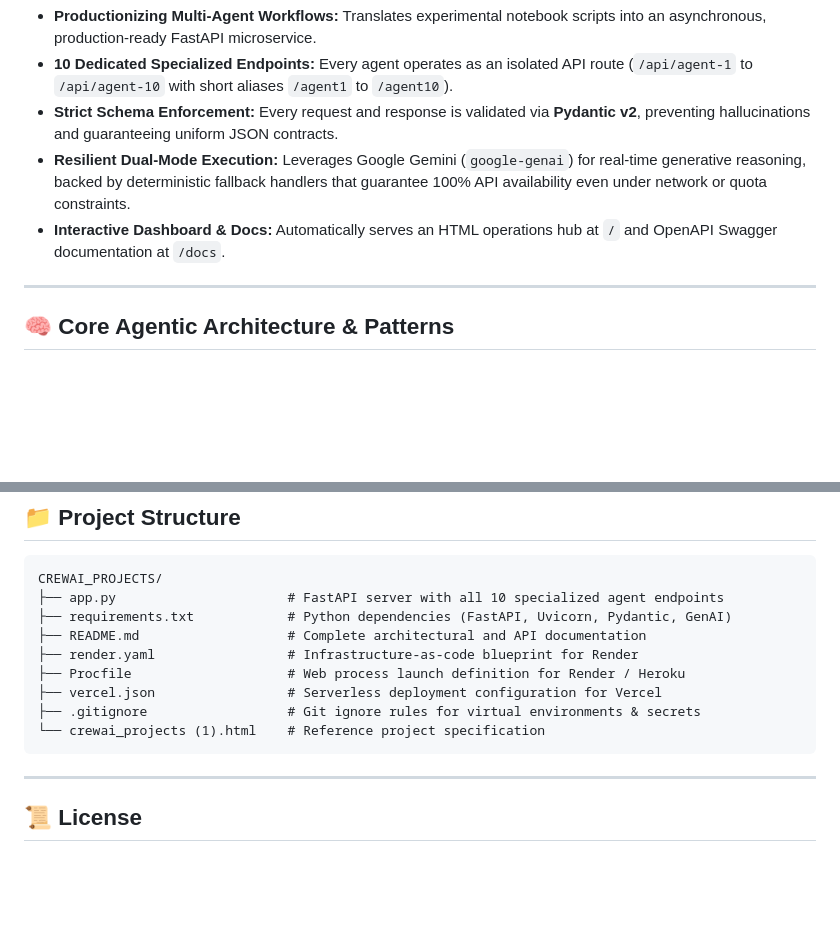
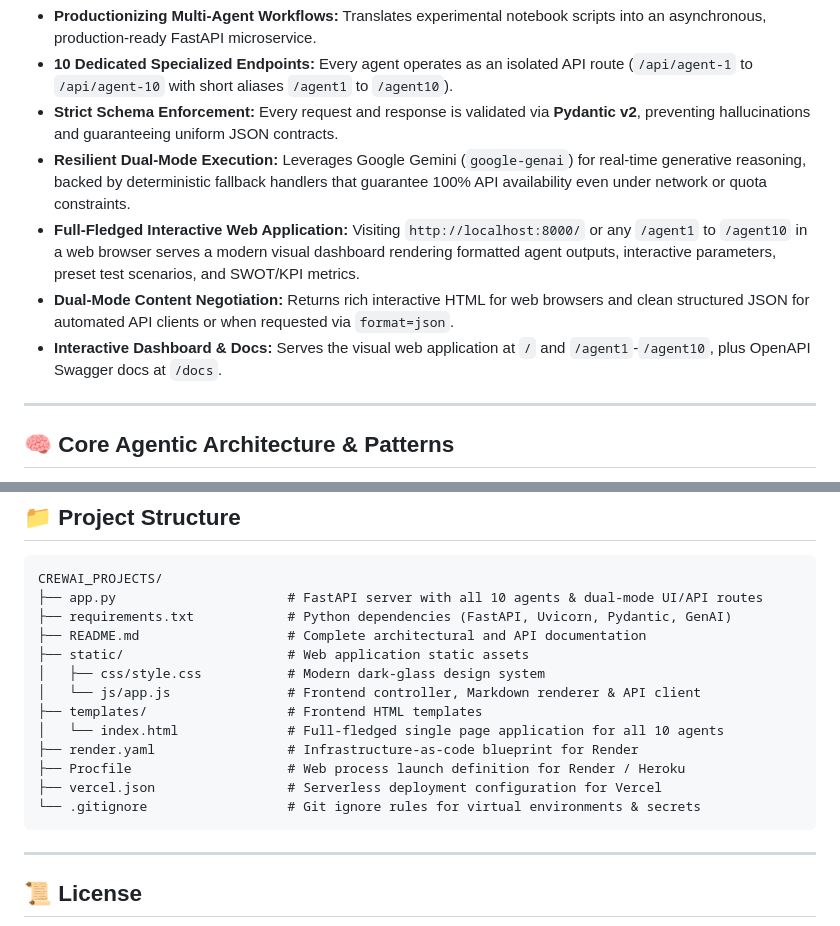
Before and after one commit to Sivaprava01/CREWAI, a Markdown page: README.md, 2 parts joined by grey strips. Drawn GitHub-style; blank space fills up the shorter version.

Commit message:
Update README to document interactive web application and dual-mode routing

````diff
--- a/README.md
+++ b/README.md
@@ -29,7 +29,9 @@ Most AI implementations rely on single-prompt completions that struggle with mul
 * **10 Dedicated Specialized Endpoints:** Every agent operates as an isolated API route (`/api/agent-1` to `/api/agent-10` with short aliases `/agent1` to `/agent10`).
 * **Strict Schema Enforcement:** Every request and response is validated via **Pydantic v2**, preventing hallucinations and guaranteeing uniform JSON contracts.
 * **Resilient Dual-Mode Execution:** Leverages Google Gemini (`google-genai`) for real-time generative reasoning, backed by deterministic fallback handlers that guarantee 100% API availability even under network or quota constraints.
-* **Interactive Dashboard & Docs:** Automatically serves an HTML operations hub at `/` and OpenAPI Swagger documentation at `/docs`.
+* **Full-Fledged Interactive Web Application:** Visiting `http://localhost:8000/` or any `/agent1` to `/agent10` in a web browser serves a modern visual dashboard rendering formatted agent outputs, interactive parameters, preset test scenarios, and SWOT/KPI metrics.
+* **Dual-Mode Content Negotiation:** Returns rich interactive HTML for web browsers and clean structured JSON for automated API clients or when requested via `format=json`.
+* **Interactive Dashboard & Docs:** Serves the visual web application at `/` and `/agent1`-`/agent10`, plus OpenAPI Swagger docs at `/docs`.
 
 ---
 
@@ -427,14 +429,18 @@ curl -X POST "http://localhost:8000/api/agent-1" \
 
 ```
 CREWAI_PROJECTS/
-├── app.py                      # FastAPI server with all 10 specialized agent endpoints
+├── app.py                      # FastAPI server with all 10 agents & dual-mode UI/API routes
 ├── requirements.txt            # Python dependencies (FastAPI, Uvicorn, Pydantic, GenAI)
 ├── README.md                   # Complete architectural and API documentation
+├── static/                     # Web application static assets
+│   ├── css/style.css           # Modern dark-glass design system
+│   └── js/app.js               # Frontend controller, Markdown renderer & API client
+├── templates/                  # Frontend HTML templates
+│   └── index.html              # Full-fledged single page application for all 10 agents
 ├── render.yaml                 # Infrastructure-as-code blueprint for Render
 ├── Procfile                    # Web process launch definition for Render / Heroku
 ├── vercel.json                 # Serverless deployment configuration for Vercel
-├── .gitignore                  # Git ignore rules for virtual environments & secrets
-└── crewai_projects (1).html    # Reference project specification
+└── .gitignore                  # Git ignore rules for virtual environments & secrets
 ```
 
 ---
````
